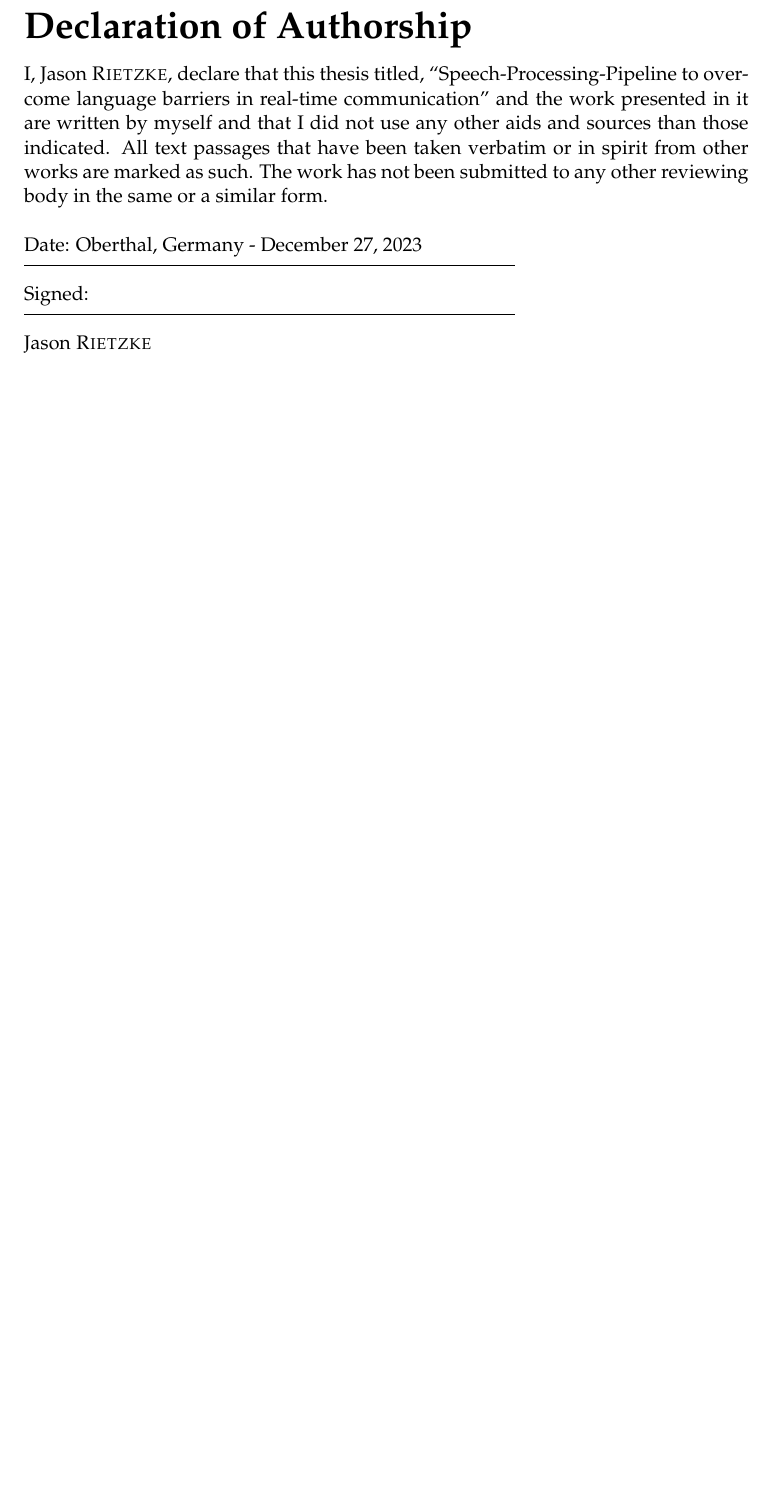
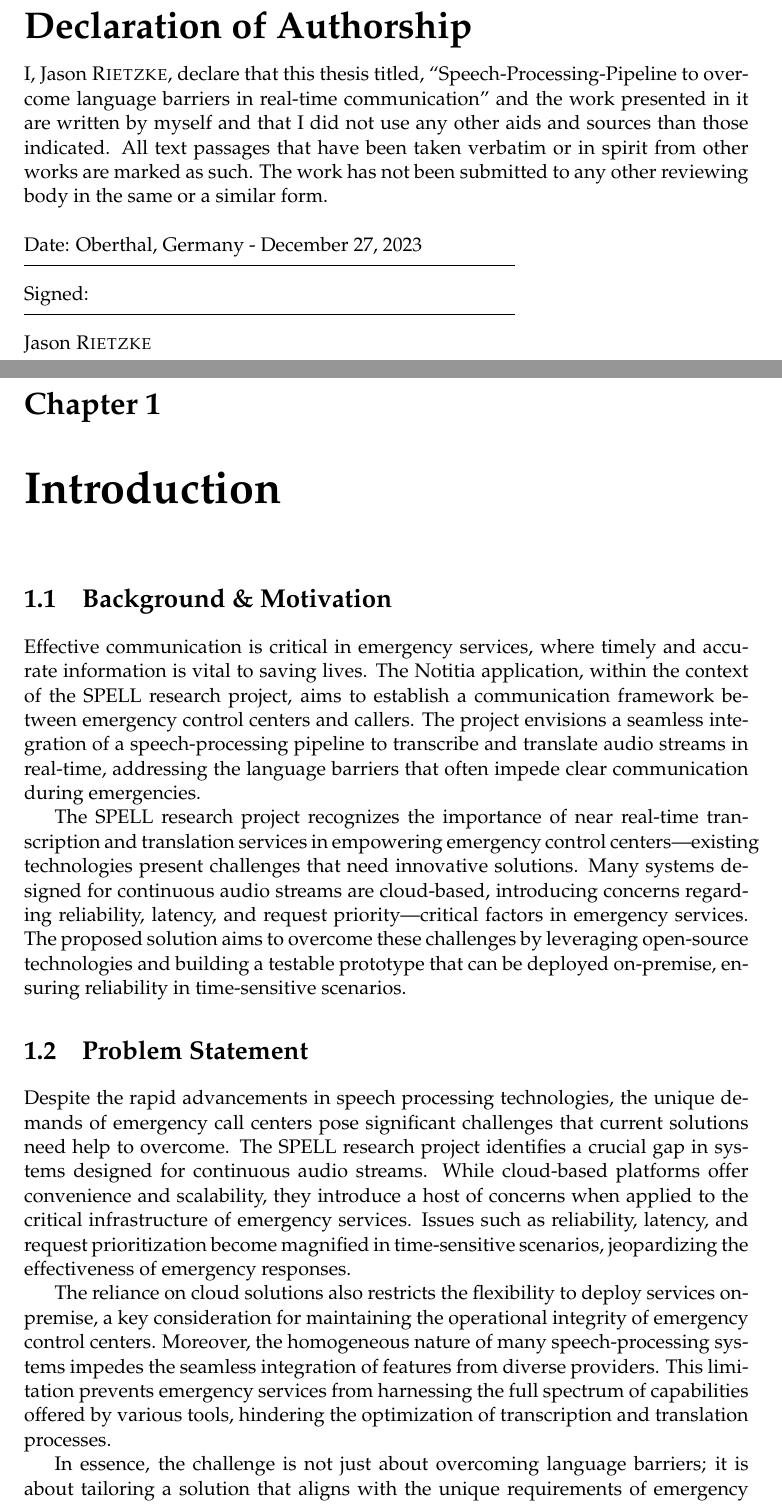
Before and after one commit to jason-rietzke/bachelor-thesis, a LaTeX thesis (thesis.tex, which reads Chapters/1-Introduction.tex): part of page 3 of 4 before the commit and two parts of pages 3 and 5 of 6 after it, the two joined at a grey line, cut so that both start at the same text, the shorter picture padded with empty space. Compiled offline with pdfLaTeX.

Commit message:
feat(thesis): introduction

```diff
--- /dev/null
+++ b/Chapters/1-Introduction.tex
@@ -0,0 +1,75 @@
+\chapter{Introduction}
+
+\label{Chapter1}
+
+%----------------------------------------------------------------------------------------
+
+% Define some commands to keep the formatting separated from the content
+\newcommand{\keyword}[1]{\textbf{#1}}
+\newcommand{\tabhead}[1]{\textbf{#1}}
+\newcommand{\code}[1]{\texttt{#1}}
+\newcommand{\file}[1]{\texttt{\bfseries#1}}
+\newcommand{\option}[1]{\texttt{\itshape#1}}
+
+%----------------------------------------------------------------------------------------
+
+\section{Background \& Motivation}
+
+% This work is conducted in the context of the Notitia Suite of the LiveReader GmbH, within the SPELL research project.
+% The SPELL research projects aims to improve the software of critical infrastructures, such as emergency control
+% centers. In this context the Notitia Suite serves the prupose of a interface for the emergency calltaker to dispatch
+% the emergency services. \\
+% \\
+% An important part of dispatching the proper resources is to understand the needs of the emergency caller.
+% This is especially difficult when the caller and the calltaker do not speak the same language and important details
+% can not be conveyed properly. \\
+% \\
+% This work aims to develop a speech-processing pipeline that can be integrated into the Notitia Suite to allow for
+% communication between the caller and the calltaker speaking foreign languages. The pipeline itself is able to work
+% stand alone and can be integrated into other applications but does not have to be. \\
+% This work will focus on the development of the speech-processing pipeline from here on and won't go into detail
+% regarding intigration into the Notitia Suite or any other application that may use it as a service.
+
+Effective communication is critical in emergency services, where timely and accurate information is vital to
+saving lives. The Notitia application, within the context of the SPELL research project, aims to establish a
+communication framework between emergency control centers and callers. The project envisions a seamless integration of
+a speech-processing pipeline to transcribe and translate audio streams in real-time, addressing the language barriers
+that often impede clear communication during emergencies.
+
+The SPELL research project recognizes the importance of near real-time transcription and translation services in empowering emergency control centers—existing technologies present challenges that need innovative solutions.
+Many systems designed for continuous audio streams are cloud-based, introducing concerns regarding reliability,
+latency, and request priority—critical factors in emergency services. The proposed solution aims to
+overcome these challenges by leveraging open-source technologies and building a testable prototype that can be deployed
+on-premise, ensuring reliability in time-sensitive scenarios.
+
+%----------------------------------------------------------------------------------------
+
+\section{Problem Statement}
+
+% Despite the advancements in speech processing, existing solutions for transcription and translation in continuous audio
+% streams often fall short of meeting the specific demands of emergency call centers. Cloud-based systems, while widely
+% available, pose risks related to their reliability and latency, which are critical considerations in the context of
+% emergency response. The inability to seamlessly integrate features from different providers further hinders the
+% optimization of the transcription and translation process.\\
+% \\
+% The challenge, therefore, is to develop a speech-processing pipeline that not only addresses the language barriers in
+% emergency communication but also meets the stringent requirements of reliability, low latency, and on-premise
+% deployment. The integration of OpenAI Whisper, DeepL, and PiperTTS as foundational technologies sets the stage for a
+% comprehensive solution, yet the task is to weave these components into a coherent system tailored for emergency
+% services.
+
+Despite the rapid advancements in speech processing technologies, the unique demands of emergency call centers pose
+significant challenges that current solutions need help to overcome. The SPELL research project identifies a crucial gap
+in systems designed for continuous audio streams. While cloud-based platforms offer convenience and
+scalability, they introduce a host of concerns when applied to the critical infrastructure of emergency services.
+Issues such as reliability, latency, and request prioritization become magnified in time-sensitive scenarios,
+jeopardizing the effectiveness of emergency responses.
+
+The reliance on cloud solutions also restricts the flexibility to deploy services on-premise, a key consideration for
+maintaining the operational integrity of emergency control centers. Moreover, the homogeneous nature of many
+speech-processing systems impedes the seamless integration of features from diverse providers. This limitation prevents
+emergency services from harnessing the full spectrum of capabilities offered by various tools, hindering the
+optimization of transcription and translation processes.
+
+In essence, the challenge is not just about overcoming language barriers; it is about tailoring a solution that aligns
+with the unique requirements of emergency communication. The proposed speech-processing pipeline must be a fusion of
```
Also changed, not shown: thesis.tex (+13 -0 lines), Chapters/1-Introduction.tex (47 more changed lines).
